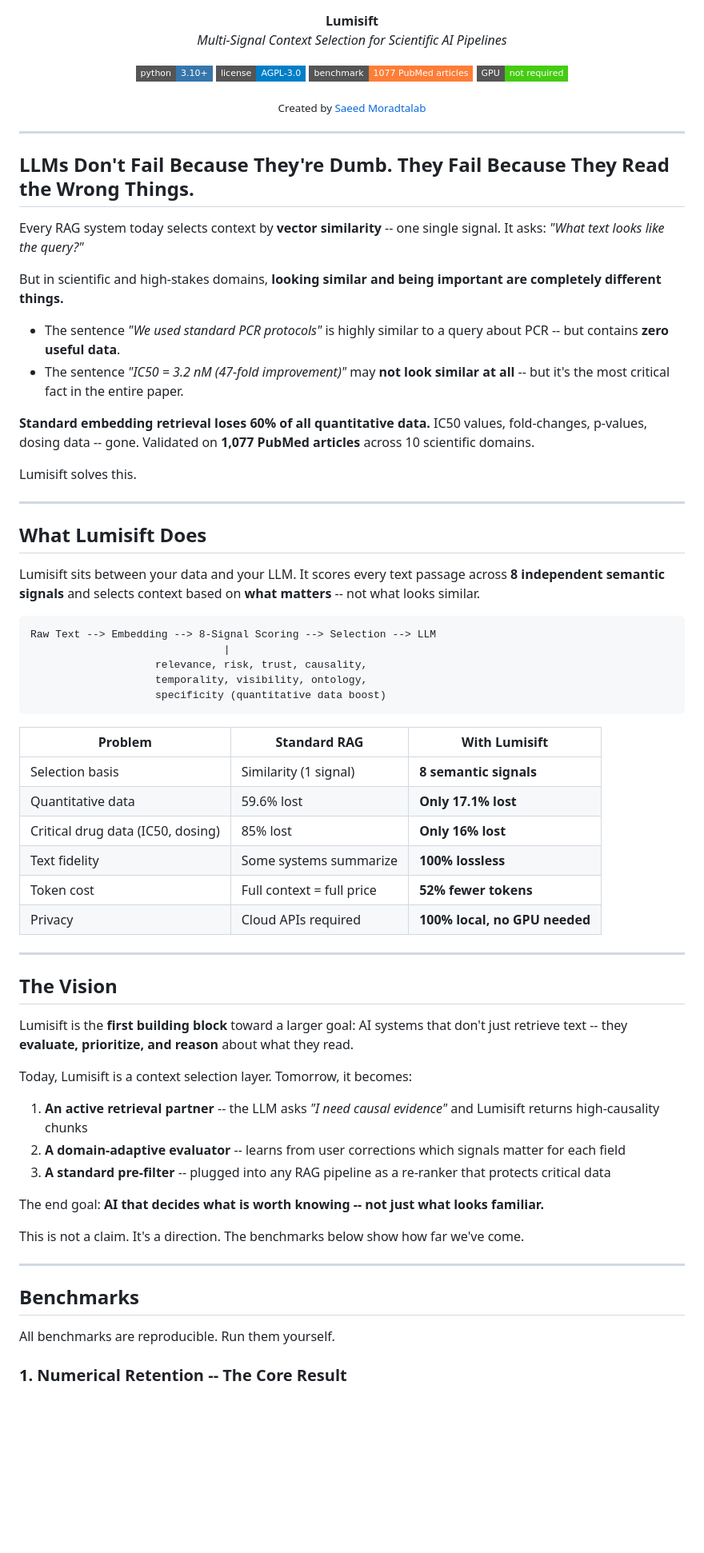
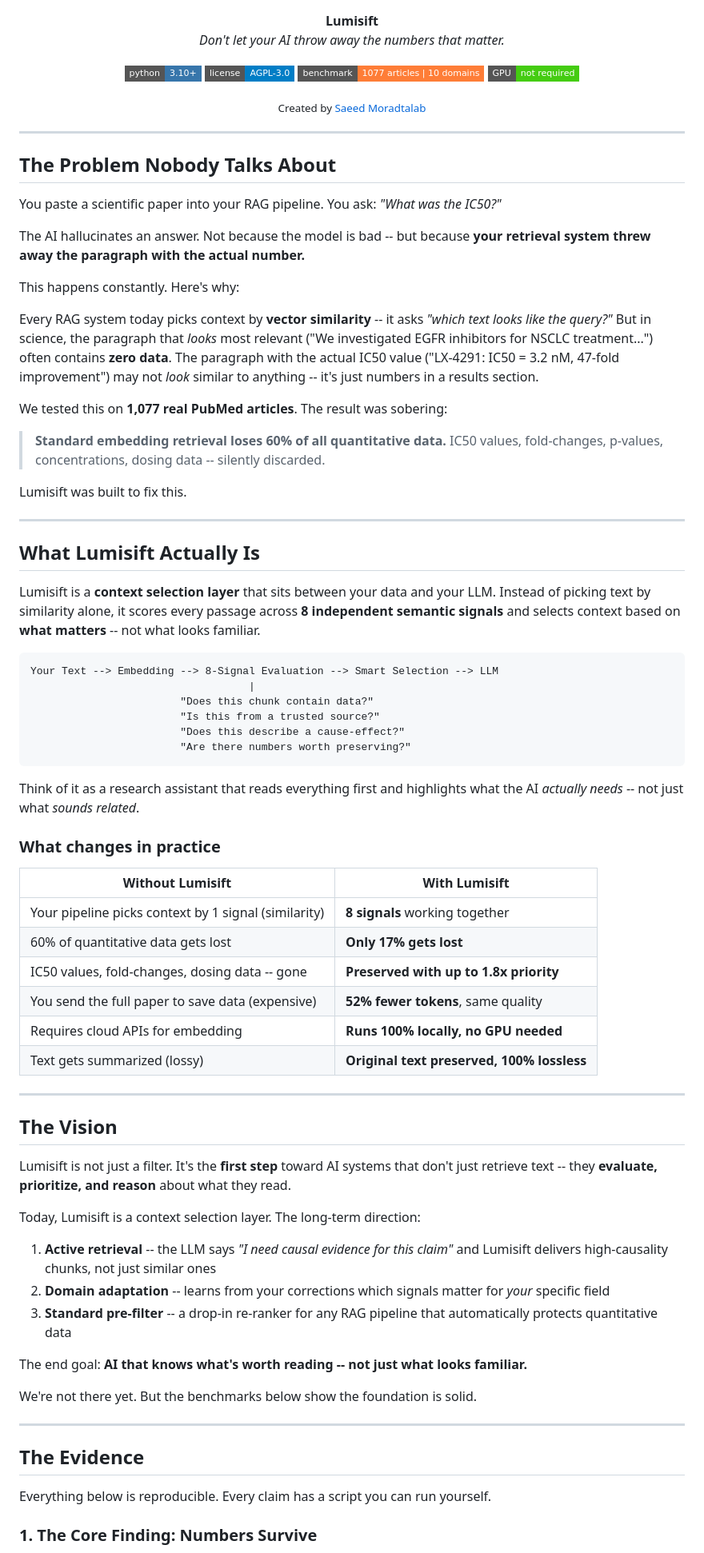
Before and after one commit to Saeedmora/Lumisift, a Markdown page: README.md, the part around one of its changes. Shown at 80% size. Rendered like a GitHub page; badges without logos; blank space fills up the shorter version.

````diff
--- a/README.md
+++ b/README.md
@@ -1,12 +1,12 @@
 <p align="center">
   <strong>Lumisift</strong><br>
-  <em>Multi-Signal Context Selection for Scientific AI Pipelines</em>
+  <em>Don't let your AI throw away the numbers that matter.</em>
 </p>
 
 <p align="center">
   <a href="https://www.python.org/"><img src="https://img.shields.io/badge/python-3.10+-3776AB?style=flat-square&logo=python&logoColor=white" alt="Python 3.10+"></a>
   <a href="LICENSE"><img src="https://img.shields.io/badge/license-AGPL--3.0-blue?style=flat-square" alt="AGPL-3.0"></a>
-  <a href="#benchmarks"><img src="https://img.shields.io/badge/benchmark-1077_PubMed_articles-orange?style=flat-square" alt="Benchmark"></a>
+  <a href="#the-evidence"><img src="https://img.shields.io/badge/benchmark-1077_articles_|_10_domains-orange?style=flat-square" alt="Benchmark"></a>
   <a href="#"><img src="https://img.shields.io/badge/GPU-not_required-brightgreen?style=flat-square" alt="No GPU"></a>
 </p>
 
@@ -16,63 +16,72 @@
 
 ---
 
-## LLMs Don't Fail Because They're Dumb. They Fail Because They Read the Wrong Things.
+## The Problem Nobody Talks About
 
-Every RAG system today selects context by **vector similarity** -- one single signal. It asks: *"What text looks like the query?"*
+You paste a scientific paper into your RAG pipeline. You ask: *"What was the IC50?"*
 
-But in scientific and high-stakes domains, **looking similar and being important are completely different things.**
+The AI hallucinates an answer. Not because the model is bad -- but because **your retrieval system threw away the paragraph with the actual number.**
 
-- The sentence *"We used standard PCR protocols"* is highly similar to a query about PCR -- but contains **zero useful data**.
-- The sentence *"IC50 = 3.2 nM (47-fold improvement)"* may **not look similar at all** -- but it's the most critical fact in the entire paper.
+This happens constantly. Here's why:
 
-**Standard embedding retrieval loses 60% of all quantitative data.** IC50 values, fold-changes, p-values, dosing data -- gone. Validated on **1,077 PubMed articles** across 10 scientific domains.
+Every RAG system today picks context by **vector similarity** -- it asks *"which text looks like the query?"* But in science, the paragraph that *looks* most relevant ("We investigated EGFR inhibitors for NSCLC treatment...") often contains **zero data**. The paragraph with the actual IC50 value ("LX-4291: IC50 = 3.2 nM, 47-fold improvement") may not *look* similar to anything -- it's just numbers in a results section.
 
-Lumisift solves this.
+We tested this on **1,077 real PubMed articles**. The result was sobering:
+
+> **Standard embedding retrieval loses 60% of all quantitative data.**
+> IC50 values, fold-changes, p-values, concentrations, dosing data -- silently discarded.
+
+Lumisift was built to fix this.
 
 ---
 
-## What Lumisift Does
+## What Lumisift Actually Is
 
-Lumisift sits between your data and your LLM. It scores every text passage across **8 independent semantic signals** and selects context based on **what matters** -- not what looks similar.
+Lumisift is a **context selection layer** that sits between your data and your LLM. Instead of picking text by similarity alone, it scores every passage across **8 independent semantic signals** and selects context based on **what matters** -- not what looks familiar.
 
 ```
-Raw Text --> Embedding --> 8-Signal Scoring --> Selection --> LLM
-                               |
-                    relevance, risk, trust, causality,
-                    temporality, visibility, ontology,
-                    specificity (quantitative data boost)
+Your Text --> Embedding --> 8-Signal Evaluation --> Smart Selection --> LLM
+                                   |
+                        "Does this chunk contain data?"
+                        "Is this from a trusted source?"
+                        "Does this describe a cause-effect?"
+                        "Are there numbers worth preserving?"
 ```
 
-| Problem | Standard RAG | With Lumisift |
-|---------|-------------|--------------|
-| Selection basis | Similarity (1 signal) | **8 semantic signals** |
-| Quantitative data | 59.6% lost | **Only 17.1% lost** |
-| Critical drug data (IC50, dosing) | 85% lost | **Only 16% lost** |
-| Text fidelity | Some systems summarize | **100% lossless** |
-| Token cost | Full context = full price | **52% fewer tokens** |
-| Privacy | Cloud APIs required | **100% local, no GPU needed** |
+Think of it as a research assistant that reads everything first and highlights what the AI *actually needs* -- not just what *sounds related*.
+
+### What changes in practice
+
+| Without Lumisift | With Lumisift |
+|-----------------|--------------|
+| Your pipeline picks context by 1 signal (similarity) | **8 signals** working together |
+| 60% of quantitative data gets lost | **Only 17% gets lost** |
+| IC50 values, fold-changes, dosing data -- gone | **Preserved with up to 1.8x priority** |
+| You send the full paper to save data (expensive) | **52% fewer tokens**, same quality |
+| Requires cloud APIs for embedding | **Runs 100% locally, no GPU needed** |
+| Text gets summarized (lossy) | **Original text preserved, 100% lossless** |
 
 ---
 
 ## The Vision
 
-Lumisift is the **first building block** toward a larger goal: AI systems that don't just retrieve text -- they **evaluate, prioritize, and reason** about what they read.
+Lumisift is not just a filter. It's the **first step** toward AI systems that don't just retrieve text -- they **evaluate, prioritize, and reason** about what they read.
 
-Today, Lumisift is a context selection layer. Tomorrow, it becomes:
+Today, Lumisift is a context selection layer. The long-term direction:
 
-1. **An active retrieval partner** -- the LLM asks *"I need causal evidence"* and Lumisift returns high-causality chunks
-2. **A domain-adaptive evaluator** -- learns from user corrections which signals matter for each field
-3. **A standard pre-filter** -- plugged into any RAG pipeline as a re-ranker that protects critical data
+1. **Active retrieval** -- the LLM says *"I need causal evidence for this claim"* and Lumisift delivers high-causality chunks, not just similar ones
+2. **Domain adaptation** -- learns from your corrections which signals matter for *your* specific field
+3. **Standard pre-filter** -- a drop-in re-ranker for any RAG pipeline that automatically protects quantitative data
 
-The end goal: **AI that decides what is worth knowing -- not just what looks familiar.**
+The end goal: **AI that knows what's worth reading -- not just what looks familiar.**
 
-This is not a claim. It's a direction. The benchmarks below show how far we've come.
+We're not there yet. But the benchmarks below show the foundation is solid.
 
 ---
 
-## Benchmarks
+## The Evidence
 
-All benchmarks are reproducible. Run them yourself.
+Everything below is reproducible. Every claim has a script you can run yourself.
 
-### 1. Numerical Retention -- The Core Result
+### 1. The Core Finding: Numbers Survive
 
````
Also changed, not shown: other parts of README.md (+211 -190 lines).
